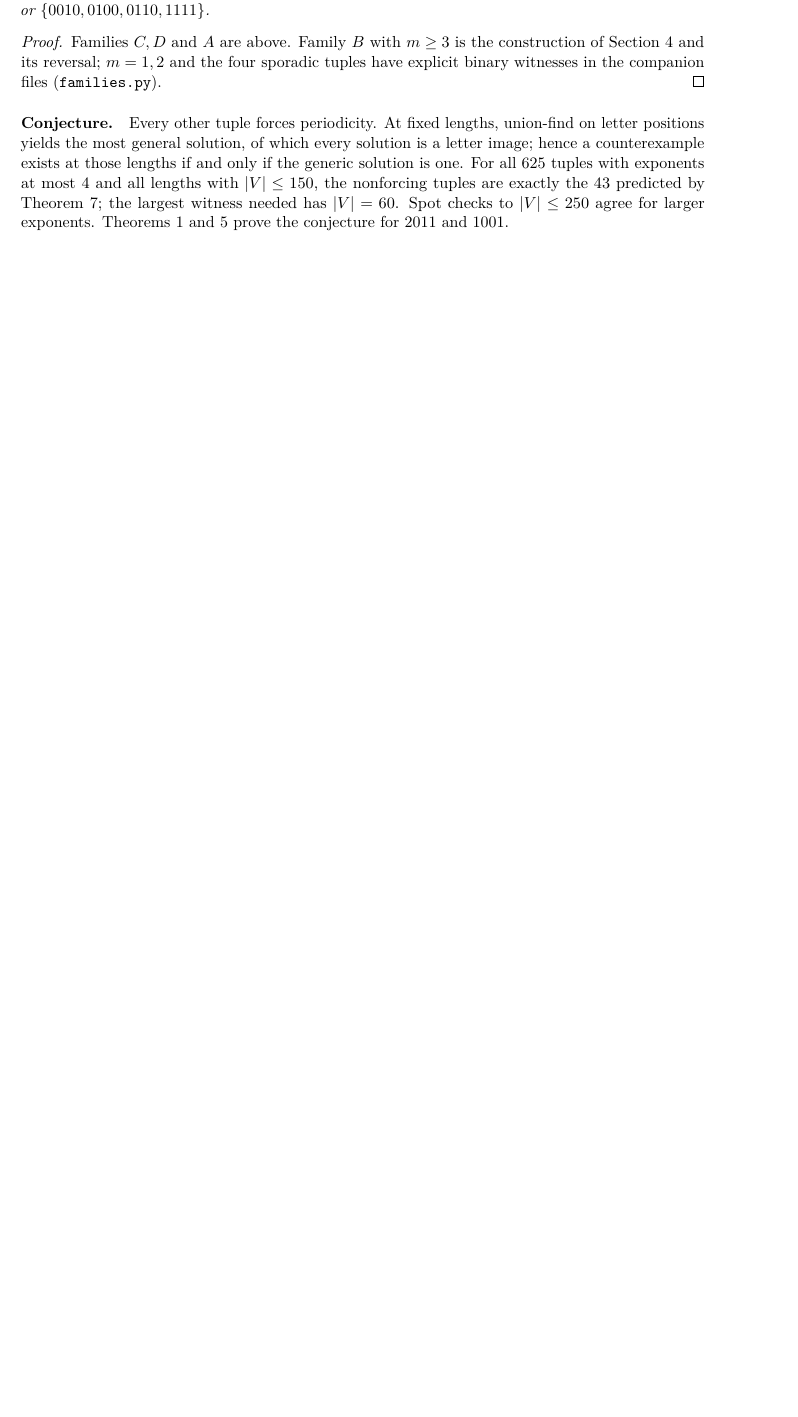
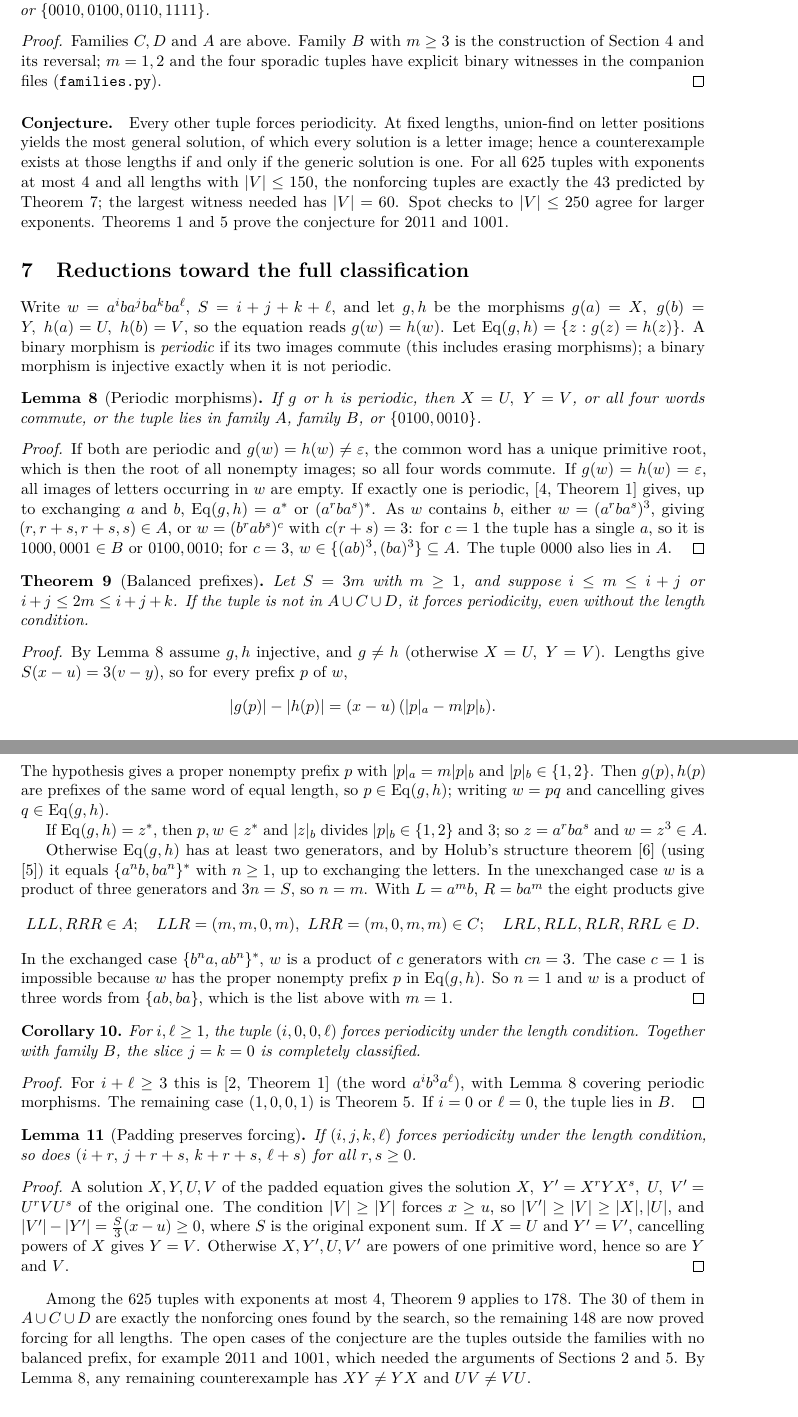
Before and after one commit to aditya160509/holub-periodicity-forcing, a LaTeX paper (manuscript.tex): part of page 6 of 7 before the commit and two parts of pages 6 and 7 of 8 after it, the two joined at a grey line, cut so that both start at the same text, the shorter picture padded with empty space. Compiled offline with pdfLaTeX.

Commit message:
Add reductions section: periodic morphisms, balanced prefixes, (i,0,0,l) slice, padding
Co-Authored-By: Claude Opus 5.5 <noreply@anthropic.com>

```diff
--- a/manuscript.tex
+++ b/manuscript.tex
@@ -203,3 +203,44 @@ Families \(C,D\) and \(A\) are above. Family \(B\) with \(m\ge3\) is the constru
 
 \paragraph{Conjecture.} Every other tuple forces periodicity. At fixed lengths, union-find on letter positions yields the most general solution, of which every solution is a letter image; hence a counterexample exists at those lengths if and only if the generic solution is one. For all \(625\) tuples with exponents at most \(4\) and all lengths with \(|V|\le150\), the nonforcing tuples are exactly the \(43\) predicted by Theorem~\ref{nonforcing}; the largest witness needed has \(|V|=60\). Spot checks to \(|V|\le250\) agree for larger exponents. Theorems~\ref{main} and~\ref{t1001} prove the conjecture for \(2011\) and \(1001\).
 
+\section{Reductions toward the full classification}
+Write \(w=a^iba^jba^kba^\ell\), \(S=i+j+k+\ell\), and let \(g,h\) be the morphisms \(g(a)=X,\ g(b)=Y,\ h(a)=U,\ h(b)=V\), so the equation reads \(g(w)=h(w)\). Let \(\mathrm{Eq}(g,h)=\{z: g(z)=h(z)\}\). A binary morphism is \emph{periodic} if its two images commute (this includes erasing morphisms); a binary morphism is injective exactly when it is not periodic.
+
+\begin{lemma}[Periodic morphisms]\label{perred}
+If \(g\) or \(h\) is periodic, then \(X=U,\ Y=V\), or all four words commute, or the tuple lies in family \(A\), family \(B\), or \(\{0100,0010\}\).
+\end{lemma}
+\begin{proof}
+If both are periodic and \(g(w)=h(w)\ne\eps\), the common word has a unique primitive root, which is then the root of all nonempty images; so all four words commute. If \(g(w)=h(w)=\eps\), all images of letters occurring in \(w\) are empty. If exactly one is periodic, \cite[Theorem 1]{periodic} gives, up to exchanging \(a\) and \(b\), \(\mathrm{Eq}(g,h)=a^*\) or \((a^rba^s)^*\). As \(w\) contains \(b\), either \(w=(a^rba^s)^3\), giving \((r,r+s,r+s,s)\in A\), or \(w=(b^rab^s)^c\) with \(c(r+s)=3\): for \(c=1\) the tuple has a single \(a\), so it is \(1000,0001\in B\) or \(0100,0010\); for \(c=3\), \(w\in\{(ab)^3,(ba)^3\}\subseteq A\). The tuple \(0000\) also lies in \(A\).
+\end{proof}
+
+\begin{theorem}[Balanced prefixes]\label{balanced}
+Let \(S=3m\) with \(m\ge1\), and suppose \(i\le m\le i+j\) or \(i+j\le 2m\le i+j+k\). If the tuple is not in \(A\cup C\cup D\), it forces periodicity, even without the length condition.
+\end{theorem}
+\begin{proof}
+By Lemma~\ref{perred} assume \(g,h\) injective, and \(g\ne h\) (otherwise \(X=U,\ Y=V\)). Lengths give \(S(x-u)=3(v-y)\), so for every prefix \(p\) of \(w\),
+\[|g(p)|-|h(p)|=(x-u)\,(|p|_a-m|p|_b).\]
+The hypothesis gives a proper nonempty prefix \(p\) with \(|p|_a=m|p|_b\) and \(|p|_b\in\{1,2\}\). Then \(g(p),h(p)\) are prefixes of the same word of equal length, so \(p\in\mathrm{Eq}(g,h)\); writing \(w=pq\) and cancelling gives \(q\in\mathrm{Eq}(g,h)\).
+
+If \(\mathrm{Eq}(g,h)=z^*\), then \(p,w\in z^*\) and \(|z|_b\) divides \(|p|_b\in\{1,2\}\) and \(3\); so \(z=a^rba^s\) and \(w=z^3\in A\).
+
+Otherwise \(\mathrm{Eq}(g,h)\) has at least two generators, and by Holub's structure theorem \cite{uniq} (using \cite{gen2}) it equals \(\{a^nb,ba^n\}^*\) with \(n\ge1\), up to exchanging the letters. In the unexchanged case \(w\) is a product of three generators and \(3n=S\), so \(n=m\). With \(L=a^mb\), \(R=ba^m\) the eight products give
+\[
+LLL,RRR\in A;\quad LLR=(m,m,0,m),\ LRR=(m,0,m,m)\in C;\quad LRL,RLL,RLR,RRL\in D .
+\]
+In the exchanged case \(\{b^na,ab^n\}^*\), \(w\) is a product of \(c\) generators with \(cn=3\). The case \(c=1\) is impossible because \(w\) has the proper nonempty prefix \(p\) in \(\mathrm{Eq}(g,h)\). So \(n=1\) and \(w\) is a product of three words from \(\{ab,ba\}\), which is the list above with \(m=1\).
+\end{proof}
+
+\begin{corollary}\label{outer}
+For \(i,\ell\ge1\), the tuple \((i,0,0,\ell)\) forces periodicity under the length condition. Together with family \(B\), the slice \(j=k=0\) is completely classified.
+\end{corollary}
+\begin{proof}
+For \(i+\ell\ge3\) this is \cite[Theorem 1]{hh} (the word \(a^ib^3a^\ell\)), with Lemma~\ref{perred} covering periodic morphisms. The remaining case \((1,0,0,1)\) is Theorem~\ref{t1001}. If \(i=0\) or \(\ell=0\), the tuple lies in \(B\).
+\end{proof}
+
+\begin{lemma}[Padding preserves forcing]\label{padding}
+If \((i,j,k,\ell)\) forces periodicity under the length condition, so does \((i+r,\,j+r+s,\,k+r+s,\,\ell+s)\) for all \(r,s\ge0\).
+\end{lemma}
+\begin{proof}
+A solution \(X,Y,U,V\) of the padded equation gives the solution \(X,\ Y'=X^rYX^s,\ U,\ V'=U^rVU^s\) of the original one. The condition \(|V|\ge|Y|\) forces \(x\ge u\), so \(|V'|\ge|V|\ge|X|,|U|\), and \(|V'|-|Y'|=\tfrac{S}{3}(x-u)\ge0\), where \(S\) is the original exponent sum. If \(X=U\) and \(Y'=V'\), cancelling powers of \(X\) gives \(Y=V\). Otherwise \(X,Y',U,V'\) are powers of one primitive word, hence so are \(Y\) and \(V\).
+\end{proof}
+Among the \(625\) tuples with exponents at most \(4\), Theorem~\ref{balanced} applies to \(178\). The \(30\) of them in \(A\cup C\cup D\) are exactly the nonforcing ones found by the search, so the remaining \(148\) are now proved forcing for all lengths. The open cases of the conjecture are the tuples outside the families with no balanced prefix, for example \(2011\) and \(1001\), which needed the arguments of Sections~2 and~5. By Lemma~\ref{perred}, any remaining counterexample has \(XY\ne YX\) and \(UV\ne VU\).
```
Also changed, not shown: manuscript.pdf, manuscript.tex (7 more changed lines).
